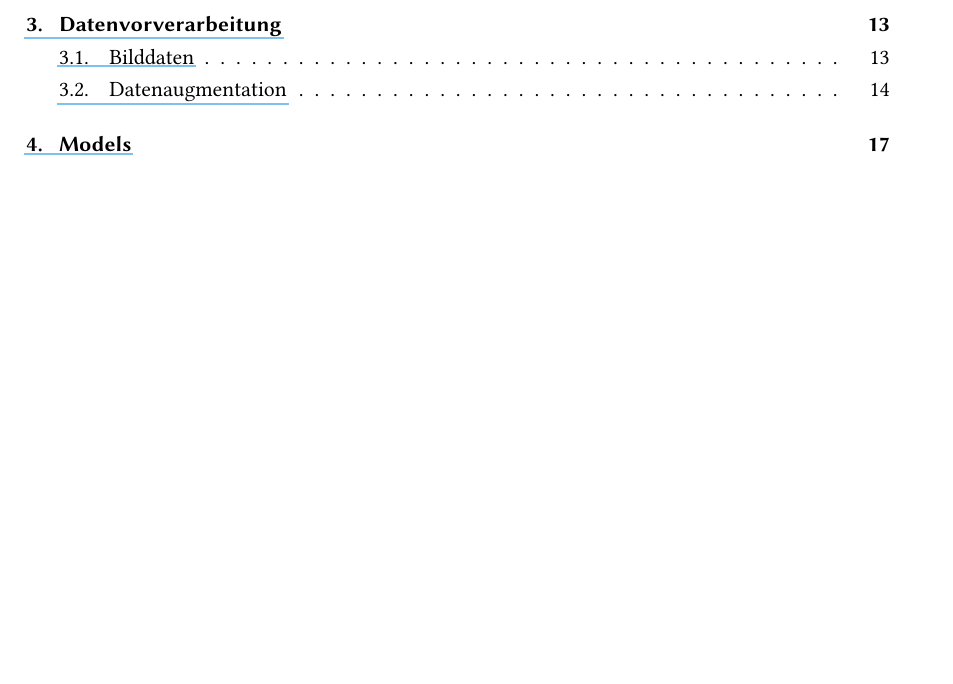
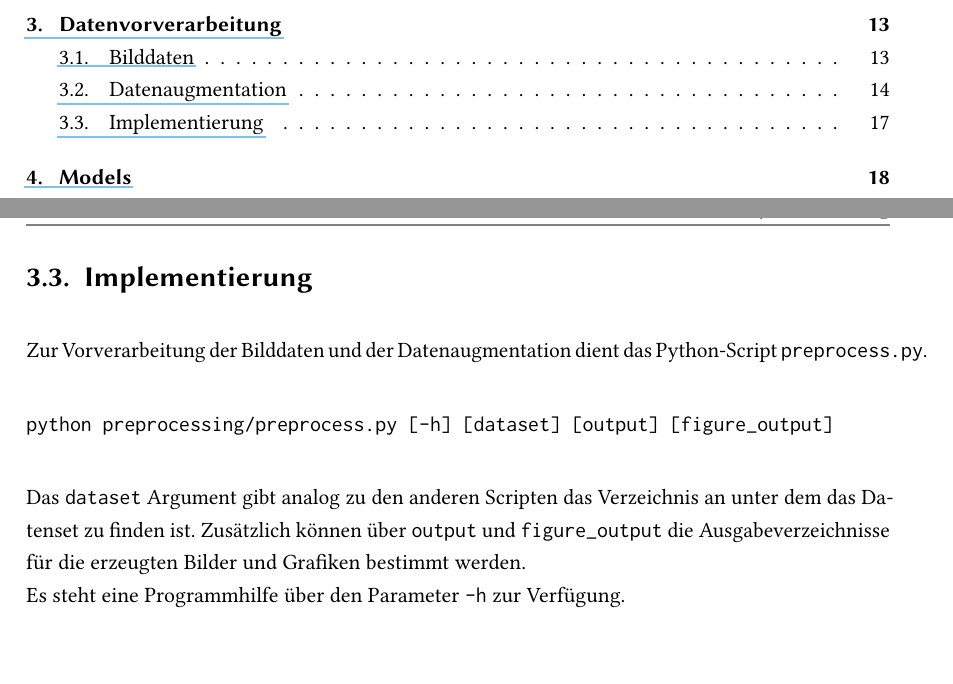
Before and after one commit to SufianZa/COVID-Lungs-X-Ray-Classification, a LaTeX thesis (documentation/documentation.tex, which reads documentation/chapter/data_preprocessing.tex): part of page 4 of 26 before the commit and two parts of pages 4 and 20 of 27 after it, the two joined at a grey line, cut so that both start at the same text, the shorter picture padded with empty space. Compiled offline with pdfLaTeX.

Commit message:
add implementation section

```diff
--- a/documentation/chapter/data_preprocessing.tex
+++ b/documentation/chapter/data_preprocessing.tex
@@ -153,3 +153,14 @@ Mit den beschriebenen Methoden werden die im Folgenden dargestellte Verteilung e
 	\caption{Verteilung der Klassen nach Datenaugmentation}
 	\label{fig:balancing}
 \end{figure}
+
+\section{Implementierung}
+
+Zur Vorverarbeitung der Bilddaten und der Datenaugmentation dient das Python-Script \verb|preprocess.py|.
+
+\begin{verbatim}
+python preprocessing/preprocess.py [-h] [dataset] [output] [figure_output]
+\end{verbatim}
+
+Das \verb|dataset| Argument gibt analog zu den anderen Scripten das Verzeichnis an unter dem das Datenset zu finden ist. Zusätzlich können über \verb|output| und \verb|figure_output| die Ausgabeverzeichnisse für die erzeugten Bilder und Grafiken bestimmt werden.\\
+Es steht eine Programmhilfe über den Parameter \verb|-h| zur Verfügung.
```
